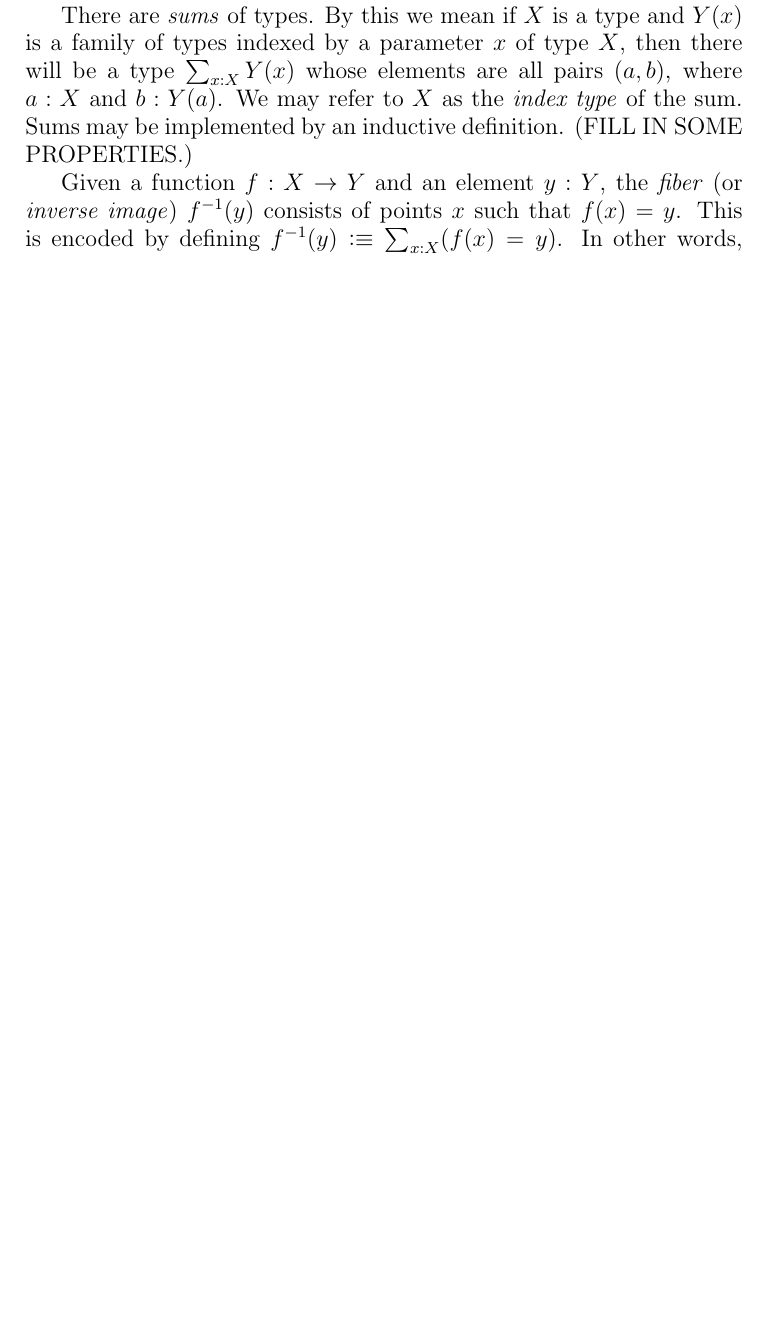
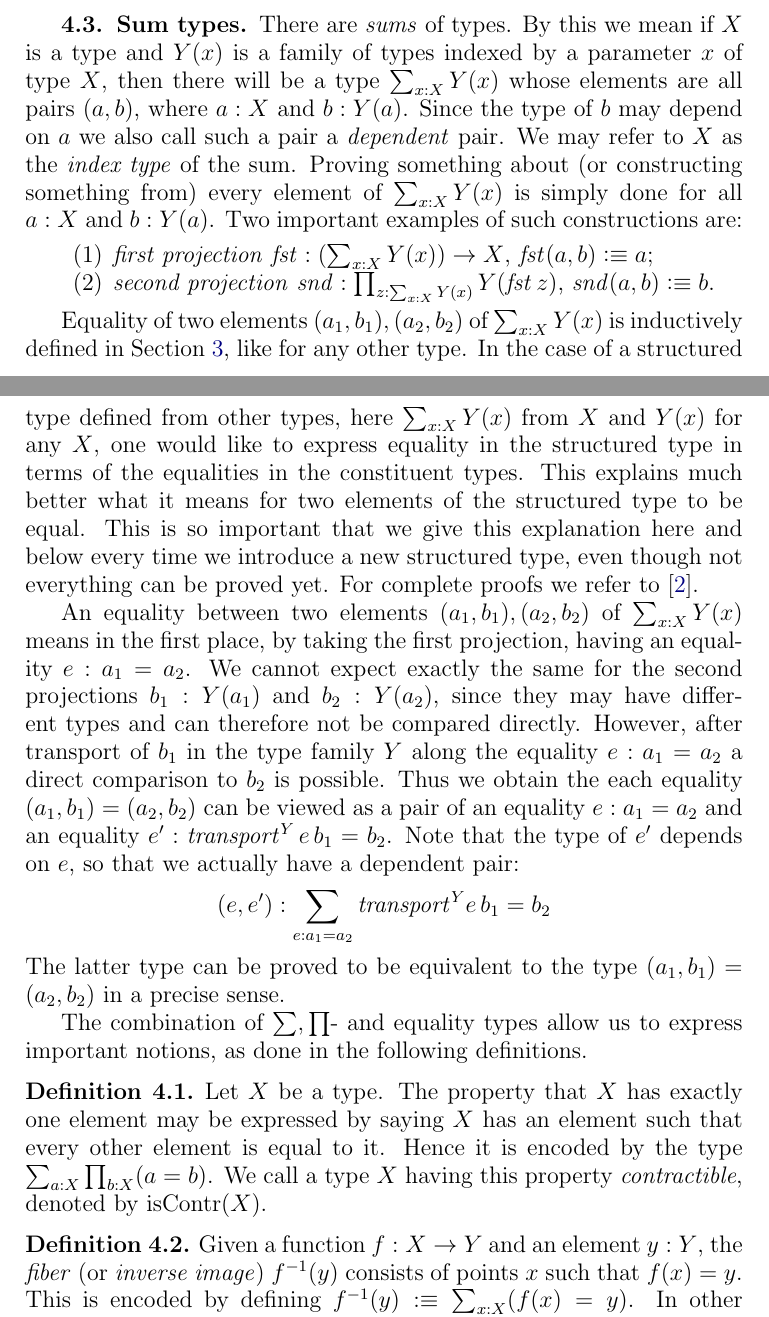
Before and after one commit to UniMath/SymmetryBook, a LaTeX thesis (book.tex, which reads intro-uf.tex, macros.tex): part of page 15 of 67 before the commit and two parts of pages 15 and 16 of 69 after it, the two joined at a grey line, cut so that both start at the same text, the shorter picture padded with empty space. Compiled offline with pdfLaTeX.

Commit message:
done with dependent sums

```diff
--- a/intro-uf.tex
+++ b/intro-uf.tex
@@ -214,8 +247,61 @@ of $P(S(n))$, which is absurd.  Since $e$ was arbitrary, we have defined a funct
+\subsection{Sum types}
+\label{sec:sum-types}
 There are \emph{sums} of types.  By this we mean if $X$ is a type and $Y(x)$ is a family of types indexed by a parameter $x$ of type $X$, then
-there will be a type $\sum _{x:X} Y(x)$ whose elements are all pairs $(a,b)$, where $a:X$ and $b:Y(a)$.  We may refer to $X$ as the \emph{index
-  type} of the sum.  Sums may be implemented by an inductive definition.   (FILL IN SOME PROPERTIES.)
+there will be a type $\sum _{x:X} Y(x)$ whose elements are all pairs $(a,b)$, where $a:X$ and $b:Y(a)$. Since the type of $b$ may depend on $a$ we also call such a pair
+a \emph{dependent} pair. We may refer to $X$ as the \emph{index
+  type} of the sum.  Proving something about (or constructing something from) every element of $\sum _{x:X} Y(x)$ is simply done for all $a:X$ and $b: Y(a)$.
+Two important examples of such constructions are:
+\begin{enumerate}
+\item \emph{first projection} $\fst:(\sum _{x:X} Y(x)) \to X$,
+$\fst(a,b)\defeq a$;
+\item \emph{second projection}
+$\snd: \prod_{z: \sum _{x:X} Y(x)} Y(\fst z)$, $\snd(a,b)\defeq b$.
+\end{enumerate}
 
+Equality of two elements $(a_1,b_1),(a_2,b_2)$ of $\sum _{x:X} Y(x)$ is
+inductively defined in \cref{sec:identity-types}, like for any other type.
+In the case of a structured type defined from other types,
+here $\sum _{x:X} Y(x)$ from $X$ and $Y(x)$ for any $X$,
+one would like to express equality in the structured type in terms of
+the equalities in the constituent types. This explains much better
+what it means for two elements of the structured type to be equal.
+This is so important that we give this explanation here and below
+every time we introduce a new structured type, even though not everything
+can be proved yet. For complete proofs we refer to \cite{hottbook}.
+
+An equality between two elements $(a_1,b_1),(a_2,b_2)$ of
+$\sum _{x:X} Y(x)$ means in the first place, by taking
+the first projection, having an equality $e: a_1=a_2$.
+We cannot expect exactly the same for the second
+projections $b_1: Y(a_1)$ and $b_2: Y(a_2)$, since they may
+have different types and can therefore not be compared directly.
+However, after transport of $b_1$ in the type family $Y$
+along the equality $e: a_1=a_2$ a direct comparison to $b_2$
+is possible. Thus we obtain the each equality $(a_1,b_1)=(a_2,b_2)$
+can be viewed as a pair of an equality $e: a_1=a_2$ and an
+equality $e' : \trp^Y e\, b_1 = b_2$. Note that the type
+of $e'$ depends on $e$, so that we actually have a dependent pair:
+\[
+(e,e'): \sum_{e:a_1 = a_2} {\trp}^Y e\, b_1 = b_2
+\]
+The latter type can be proved to be equivalent to the
+type $(a_1,b_1)=(a_2,b_2)$ in a precise sense.
+
+The combination of $\sum,\prod$- and equality types allow
+us to express important notions, as done in the following
+definitions.
+
+\begin{definition}
+\label{def:contractible}
+Let $X$ be a type.  The property that $X$ has exactly one element may be expressed by saying $X$ has an element such that every other element is
+equal to it.  Hence it is encoded by the type $\sum_{a:X} \prod_{b:X} (a=b)$.
+We call a type $X$ having this property \emph{contractible}, denoted by $\iscontr(X)$.
+\end{definition}
+
+\begin{definition}
+\label{def:fiber}
 Given a function $f : X \to Y$ and an element $y:Y$, the \emph{fiber} (or \emph{inverse image}) $f^{-1}(y)$ consists of points $x$ such that $f(x)
 = y$.  This is encoded by defining $f^{-1}(y) \defeq \sum_{x:X} (f(x) = y)$.  In other words, a point of the fiber is a pair $(x,e)$ consisting
 of the point $x$ and an element $e$ of the identity type $f(x) = y$.
+\end{definition}
 
--- a/macros.tex
+++ b/macros.tex
@@ -57,7 +57,8 @@
 \newcommand{\symm}{\mathop{\mathit{symm}}}
 \newcommand{\trans}{\mathop{\mathit{trans}}}
 \newcommand{\trp}{\mathop{\mathit{transport}}}
-\newcommand{\isEq}{\mathrm{isEquiv}}
+\newcommand{\fst}{\mathop{\mathit{fst}}}
+\newcommand{\snd}{\mathop{\mathit{snd}}}
 
 \newcommand{\id}{\mathord{\mathrm{id}}}
 \newcommand{\pt}{{\mathord{\mathrm{pt}}}}
@@ -115,6 +116,7 @@
 \newcommand{\ie}{{\em i.e., }}%\xspace}fixlater
 \newcommand{\defequi}{\defeq}%definitionally equal}
 \newcommand{\iscontr}{\mathrm{isContr}}
+\newcommand{\isEq}{\mathrm{isEquiv}}
 \newcommand{\isset}{\mathrm{isSet}}
 \newcommand{\isonetype}{\mathrm{1Type}}
 \newcommand{\isconn}{\mathrm{isConn}}
```
Also changed, not shown: intro-uf.tex (71 more changed lines).
